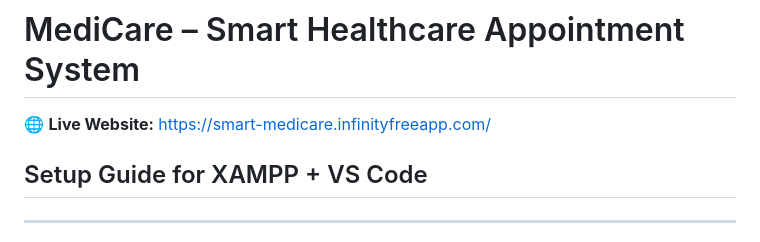
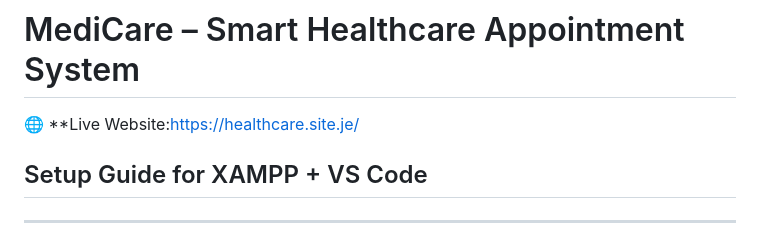
Before and after one commit to MRAARAVYT27/medicare-smart-healthcare-system, a Markdown page: README.md, the part around the change. GitHub-like rendering.

Commit message:
Change live website URL in README
Updated live website link in README.

```diff
--- a/README.md
+++ b/README.md
@@ -2,7 +2,7 @@
 
 # MediCare – Smart Healthcare Appointment System
 
-🌐 **Live Website:** https://smart-medicare.infinityfreeapp.com/
+🌐 **Live Website:https://healthcare.site.je/
 ## Setup Guide for XAMPP + VS Code
 
 ---
```
